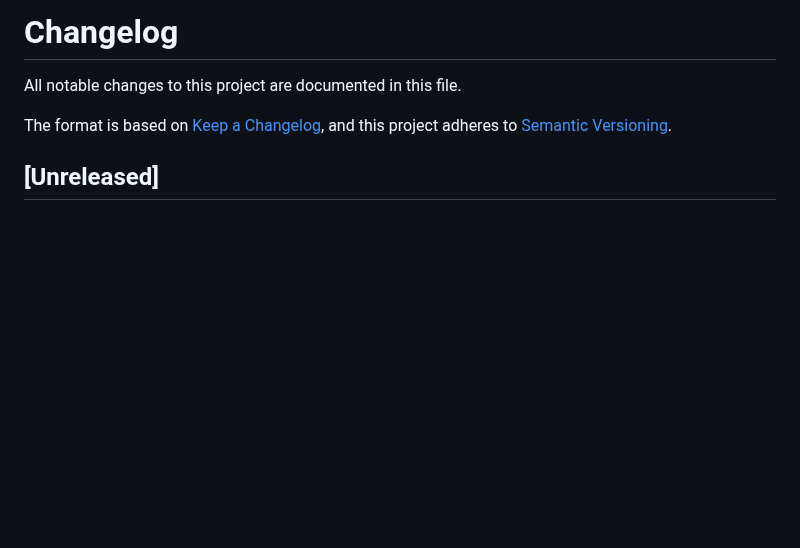
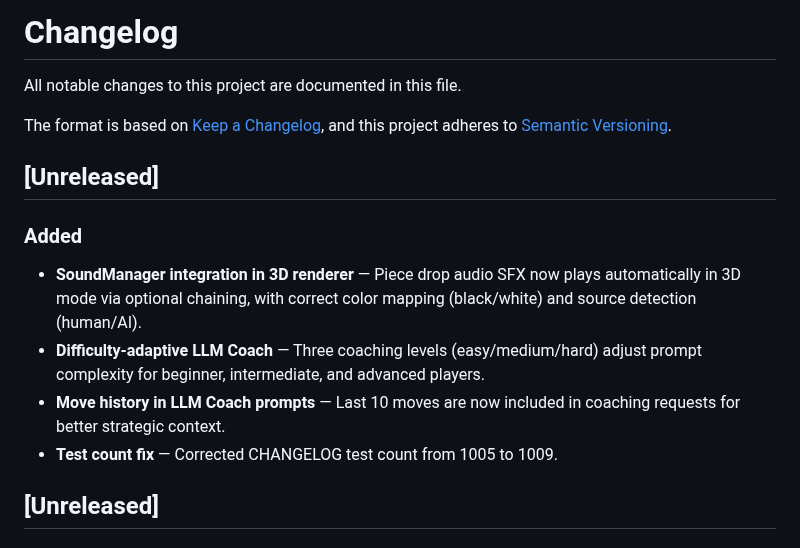
Before and after one commit to SSC-STUDIO/Multi-Board-Game-Collection, a Markdown page: CHANGELOG.md, the part around the change. GitHub-like rendering; blank space fills up the shorter version.

```diff
--- a/CHANGELOG.md
+++ b/CHANGELOG.md
@@ -4,6 +4,15 @@ All notable changes to this project are documented in this file.
 
 The format is based on [Keep a Changelog](https://keepachangelog.com/en/1.1.0/),
 and this project adheres to [Semantic Versioning](https://semver.org/spec/v2.0.0.html).
+
+## [Unreleased]
+
+### Added
+- **SoundManager integration in 3D renderer** — Piece drop audio SFX now plays automatically in 3D mode via optional chaining, with correct color mapping (black/white) and source detection (human/AI).
+- **Difficulty-adaptive LLM Coach** — Three coaching levels (easy/medium/hard) adjust prompt complexity for beginner, intermediate, and advanced players.
+- **Move history in LLM Coach prompts** — Last 10 moves are now included in coaching requests for better strategic context.
+- **Test count fix** — Corrected CHANGELOG test count from 1005 to 1009.
+
 
 ## [Unreleased]
 
```
Also changed, not shown: devlog.md (+21 -0 lines).
